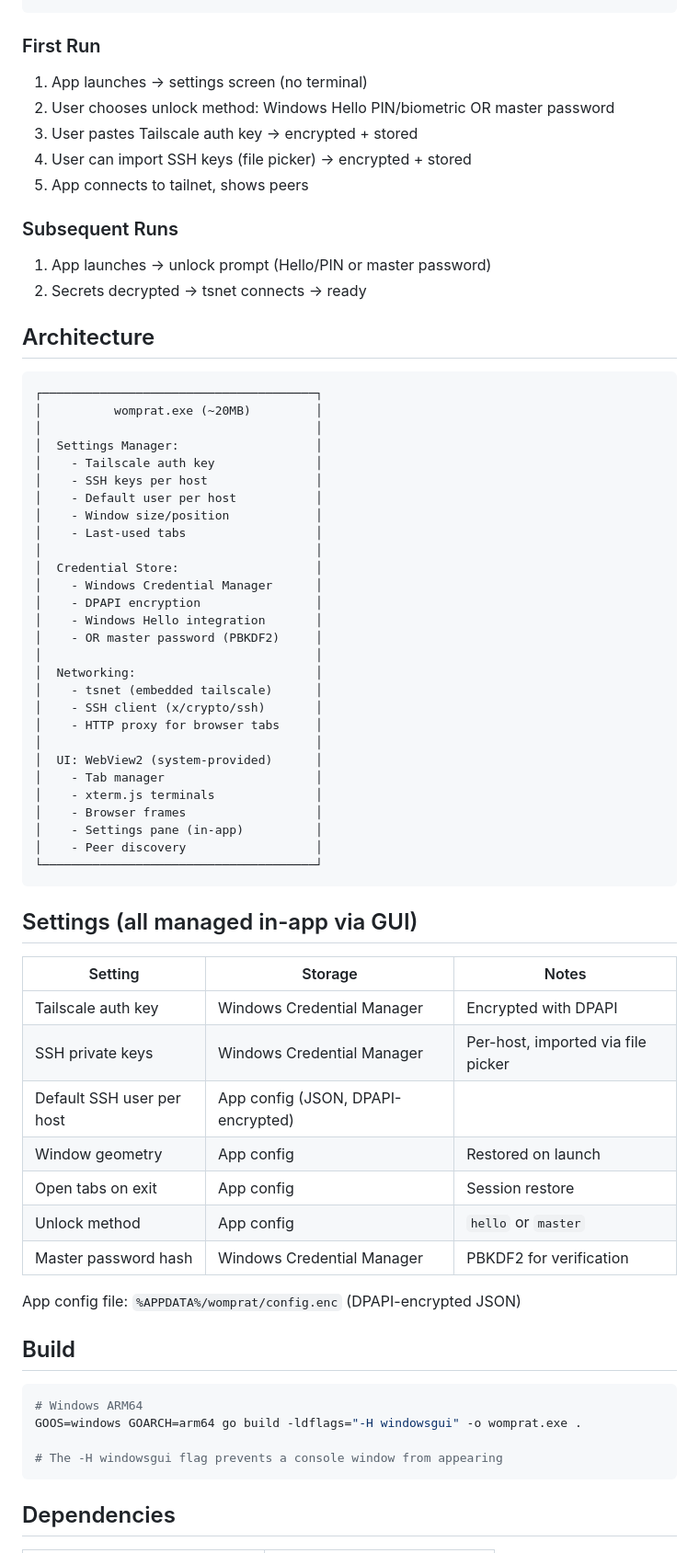
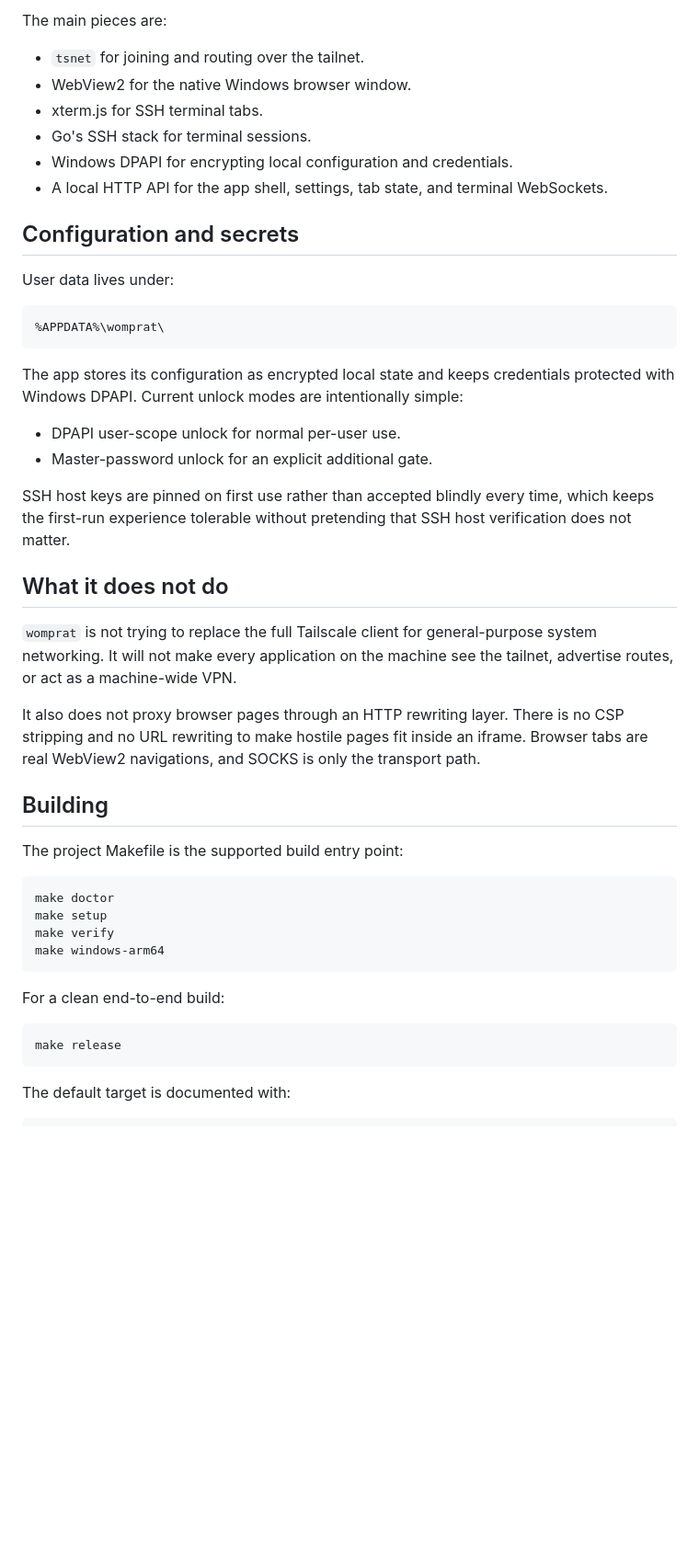
Before and after one commit to rcarmo/womprat, a Markdown page: README.md, the part around one of its changes. Shown at 92% size. Rendered like a GitHub page; blank space fills up the shorter version.

````diff
--- a/README.md
+++ b/README.md
@@ -35,71 +43,49 @@ Since this runs as a standalone GUI app (no terminal, no shell), it manages its
+The main pieces are:
+
+* `tsnet` for joining and routing over the tailnet.
+* WebView2 for the native Windows browser window.
+* xterm.js for SSH terminal tabs.
+* Go's SSH stack for terminal sessions.
+* Windows DPAPI for encrypting local configuration and credentials.
+* A local HTTP API for the app shell, settings, tab state, and terminal WebSockets.
+
+## Configuration and secrets
+
+User data lives under:
+
+```text
+%APPDATA%\womprat\
 ```
 
-### First Run
-1. App launches → settings screen (no terminal)
-2. User chooses unlock method: Windows Hello PIN/biometric OR master password
-3. User pastes Tailscale auth key → encrypted + stored
-4. User can import SSH keys (file picker) → encrypted + stored
-5. App connects to tailnet, shows peers
+The app stores its configuration as encrypted local state and keeps credentials protected with Windows DPAPI. Current unlock modes are intentionally simple:
 
-### Subsequent Runs
-1. App launches → unlock prompt (Hello/PIN or master password)
-2. Secrets decrypted → tsnet connects → ready
+* DPAPI user-scope unlock for normal per-user use.
+* Master-password unlock for an explicit additional gate.
 
-## Architecture
+SSH host keys are pinned on first use rather than accepted blindly every time, which keeps the first-run experience tolerable without pretending that SSH host verification does not matter.
 
-```
-┌──────────────────────────────────────┐
-│          womprat.exe (~20MB)         │
-│                                      │
-│  Settings Manager:                   │
-│    - Tailscale auth key              │
-│    - SSH keys per host               │
-│    - Default user per host           │
-│    - Window size/position            │
-│    - Last-used tabs                  │
-│                                      │
-│  Credential Store:                   │
-│    - Windows Credential Manager      │
-│    - DPAPI encryption                │
-│    - Windows Hello integration       │
-│    - OR master password (PBKDF2)     │
-│                                      │
-│  Networking:                         │
-│    - tsnet (embedded tailscale)      │
-│    - SSH client (x/crypto/ssh)       │
-│    - HTTP proxy for browser tabs     │
-│                                      │
-│  UI: WebView2 (system-provided)      │
-│    - Tab manager                     │
-│    - xterm.js terminals              │
-│    - Browser frames                  │
-│    - Settings pane (in-app)          │
-│    - Peer discovery                  │
-└──────────────────────────────────────┘
+## What it does not do
+
+`womprat` is not trying to replace the full Tailscale client for general-purpose system networking. It will not make every application on the machine see the tailnet, advertise routes, or act as a machine-wide VPN.
+
+It also does not proxy browser pages through an HTTP rewriting layer. There is no CSP stripping and no URL rewriting to make hostile pages fit inside an iframe. Browser tabs are real WebView2 navigations, and SOCKS is only the transport path.
+
+## Building
+
+The project Makefile is the supported build entry point:
+
+```bash
+make doctor
+make setup
+make verify
+make windows-arm64
 ```
 
-## Settings (all managed in-app via GUI)
-
-| Setting | Storage | Notes |
-|---|---|---|
-| Tailscale auth key | Windows Credential Manager | Encrypted with DPAPI |
-| SSH private keys | Windows Credential Manager | Per-host, imported via file picker |
-| Default SSH user per host | App config (JSON, DPAPI-encrypted) | |
-| Window geometry | App config | Restored on launch |
-| Open tabs on exit | App config | Session restore |
-| Unlock method | App config | `hello` or `master` |
-| Master password hash | Windows Credential Manager | PBKDF2 for verification |
-
-App config file: `%APPDATA%/womprat/config.enc` (DPAPI-encrypted JSON)
-
-## Build
+For a clean end-to-end build:
 
 ```bash
-# Windows ARM64
-GOOS=windows GOARCH=arm64 go build -ldflags="-H windowsgui" -o womprat.exe .
-
-# The -H windowsgui flag prevents a console window from appearing
+make release
 ```
 
-## Dependencies
+The default target is documented with:
 
````
Also changed, not shown: other parts of README.md (+74 -42 lines), docs/icon-256.png (added).
